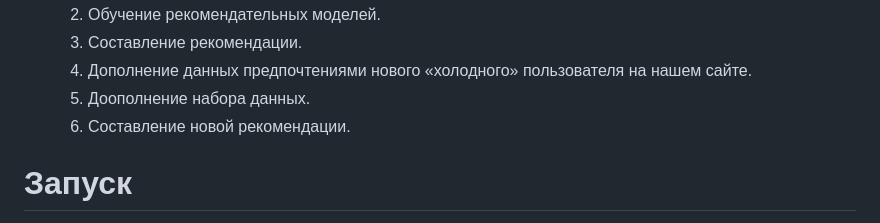
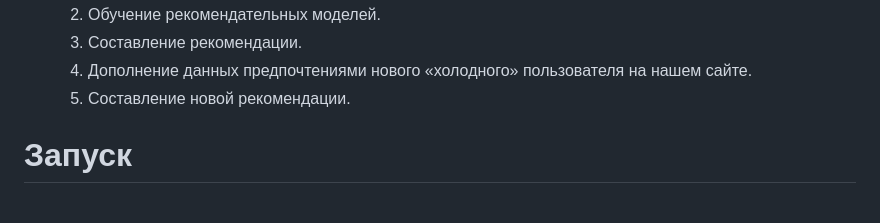
Before and after one commit to NSO-Clio/ColdStartSolver, a Markdown page: web-app/README.md, the part around the change. Drawn GitHub-style.

```diff
--- a/web-app/README.md
+++ b/web-app/README.md
@@ -25,8 +25,7 @@
   2) Обучение рекомендательных моделей.
   3) Составление рекомендации.
   4) Дополнение данных предпочтениями нового «холодного» пользователя на нашем сайте.
-  5) Доополнение набора данных.
-  6) Составление новой рекомендации.
+  5) Составление новой рекомендации.
 
 
 # Запуск
```
